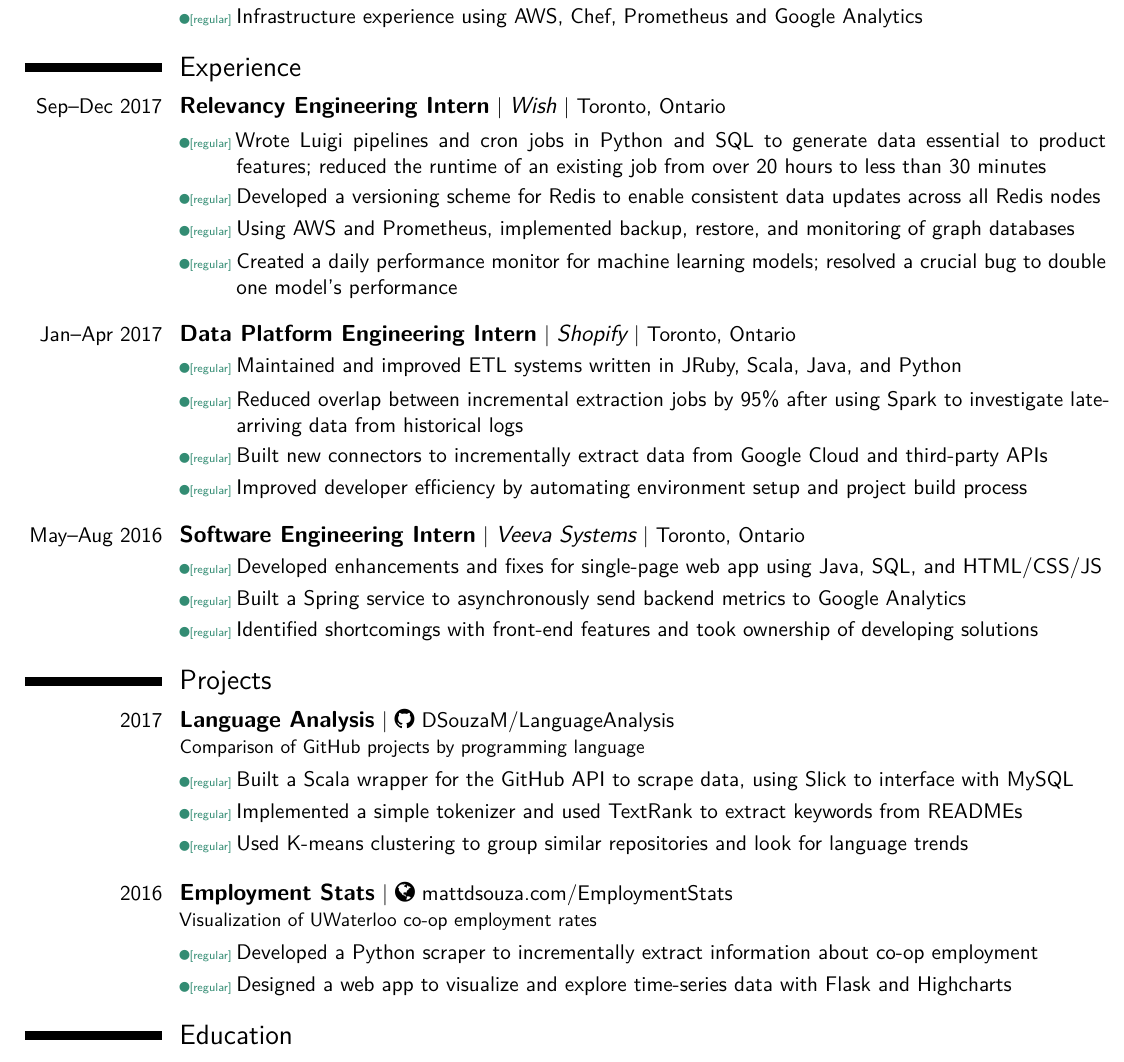
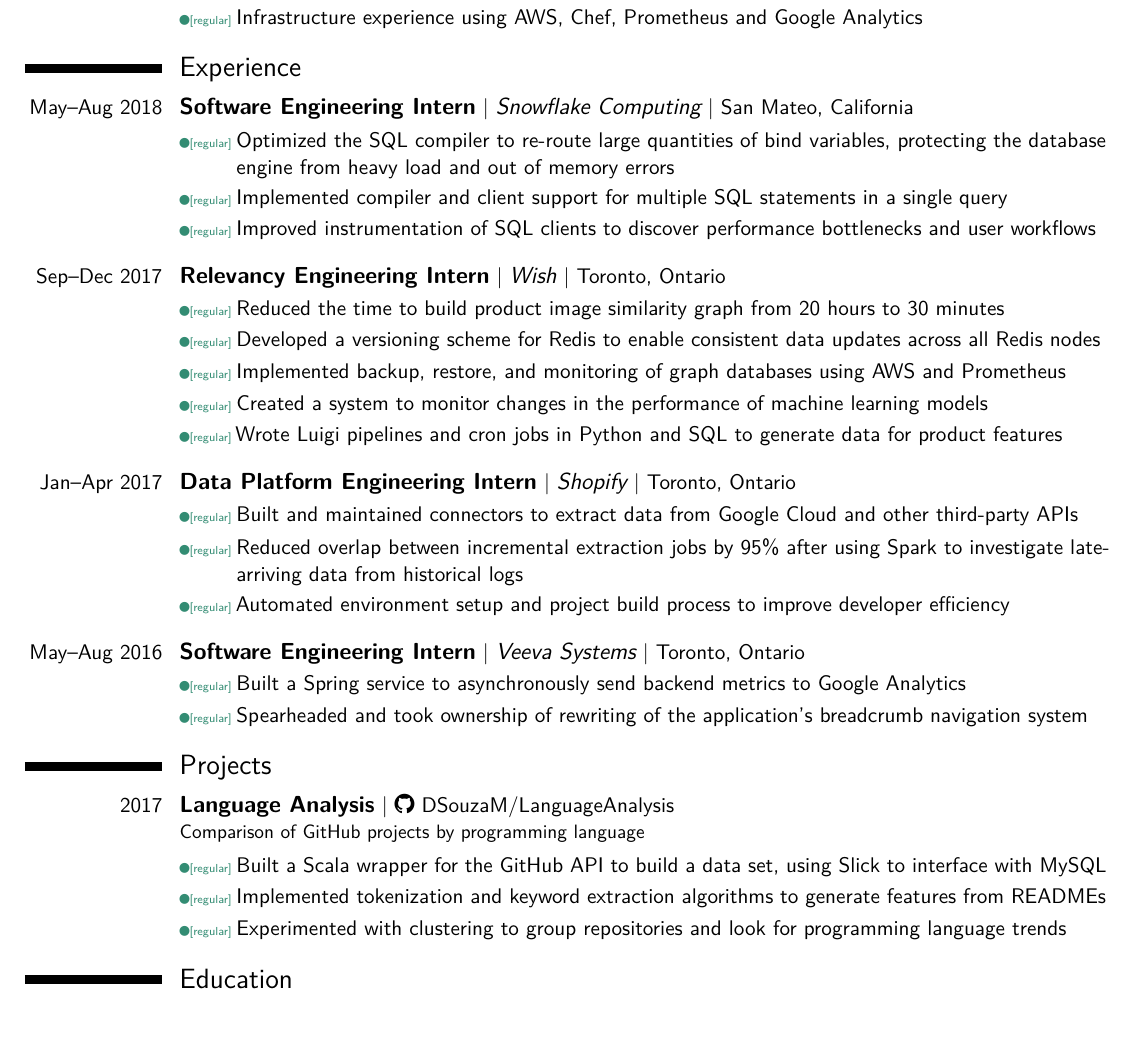
Before and after one commit to DSouzaM/Website, a LaTeX CV (res/resume.tex): part of the page, cut so that both start at the same text, the shorter picture padded with empty space. Compiled offline with XeLaTeX.

Commit message:
update (mid-Snowflake)

```diff
--- a/res/resume.tex
+++ b/res/resume.tex
@@ -35,7 +35,7 @@
 
 \usepackage[margin=0.4in, scale=0.85]{geometry} % Reduce document margins
 \setlength{\hintscolumnwidth}{2.5cm} % Uncomment to change the width of the dates column
-\setlength{\makecvtitlenamewidth}{10cm} % For the 'classic' style, uncomment to adjust the width of the space allocated to your name
+\setlength{\makecvheadnamewidth}{10cm} % For the 'classic' style, uncomment to adjust the width of the space allocated to your name
 \nopagenumbers{}
 
 
@@ -62,9 +62,7 @@
 
 \firstname{Matt} % Your first name
 \familyname{D'Souza} % Your last name
-\title{3A Software Engineering}
-
-% All information in this block is optional, comment out any lines you don't need
+%\title{3A Software Engineering}
 
 \email{matt.dsouza@edu.uwaterloo.ca}
 \homepage{mattdsouza.com}
@@ -85,33 +83,32 @@
 
 
 \section{Experience}
-
+\cventry{May--Aug 2018}{Software Engineering Intern}{Snowflake Computing}{San Mateo, California}{}{}
+\cvlistitem{Optimized the SQL compiler to re-route large quantities of bind variables, protecting the database engine from heavy load and out of memory errors}
+\cvlistitem{Implemented compiler and client support for multiple SQL statements in a single query}
+\cvlistitem{Improved instrumentation of SQL clients to discover performance bottlenecks and user workflows}
+\vspace{3mm}
 \cventry{Sep--Dec 2017}{Relevancy Engineering Intern}{Wish}{Toronto, Ontario}{}{}
-\cvlistitem{Wrote Luigi pipelines and cron jobs in Python and SQL to generate data essential to product features; reduced the runtime of an existing job from over 20 hours to less than 30 minutes}
+\cvlistitem{Reduced the time to build product image similarity graph from 20 hours to 30 minutes}
 \cvlistitem{Developed a versioning scheme for Redis to enable consistent data updates across all Redis nodes}
-\cvlistitem{Using AWS and Prometheus, implemented backup, restore, and monitoring of graph databases}
-\cvlistitem{Created a daily performance monitor for machine learning models; resolved a crucial bug to double one model's performance}
+\cvlistitem{Implemented backup, restore, and monitoring of graph databases using AWS and Prometheus}
+\cvlistitem{Created a system to monitor changes in the performance of machine learning models}
+\cvlistitem{Wrote Luigi pipelines and cron jobs in Python and SQL to generate data for product features}
 \vspace{3mm}
 \cventry{Jan--Apr 2017}{Data Platform Engineering Intern}{Shopify}{Toronto, Ontario}{}{}
-\cvlistitem{Maintained and improved ETL systems written in JRuby, Scala, Java, and Python}
+\cvlistitem{Built and maintained connectors to extract data from Google Cloud and other third-party APIs}
 \cvlistitem{Reduced overlap between incremental extraction jobs by 95\% after using Spark to investigate late-arriving data from historical logs}
-\cvlistitem{Built new connectors to incrementally extract data from Google Cloud and third-party APIs}
-\cvlistitem{Improved developer efficiency by automating environment setup and project build process}
+\cvlistitem{Automated environment setup and project build process to improve developer efficiency}
 \vspace{3mm}
 \cventry{May--Aug 2016}{Software Engineering Intern}{Veeva Systems}{Toronto, Ontario}{}{}
-\cvlistitem{Developed enhancements and fixes for single-page web app using Java, SQL, and HTML/CSS/JS}
 \cvlistitem{Built a Spring service to asynchronously send backend metrics to Google Analytics}
-\cvlistitem{Identified shortcomings with front-end features and took ownership of developing solutions}
+\cvlistitem{Spearheaded and took ownership of rewriting of the application's breadcrumb navigation system}
 
 \section{Projects}
 \cventry{2017}{Language Analysis}{}{}{\href{www.github.com/DSouzaM/LanguageAnalysis}{\faGithub \ DSouzaM/LanguageAnalysis}}{Comparison of GitHub projects by programming language}
-\cvlistitem{Built a Scala wrapper for the GitHub API to scrape data, using Slick to interface with MySQL}
-\cvlistitem{Implemented a simple tokenizer and used TextRank to extract keywords from READMEs}
-\cvlistitem{Used K-means clustering to group similar repositories and look for language trends}
-\vspace{3mm}
-\cventry{2016}{Employment Stats}{}{}{\href{www.mattdsouza.com/EmploymentStats}{\faGlobe \ mattdsouza.com/EmploymentStats}}{Visualization of UWaterloo co-op employment rates}
-\cvlistitem{Developed a Python scraper to incrementally extract information about co-op employment}
-\cvlistitem{Designed a web app to visualize and explore time-series data with Flask and Highcharts}
+\cvlistitem{Built a Scala wrapper for the GitHub API to build a data set, using Slick to interface with MySQL}
+\cvlistitem{Implemented tokenization and keyword extraction algorithms to generate features from READMEs}
+\cvlistitem{Experimented with clustering to group repositories and look for programming language trends}
 
 \section{Education}
 \cventry{2015--2020}{Candidate for Bachelor of Software Engineering, 4.0 GPA}{University of Waterloo}{}{}{}
```
Also changed, not shown: res/resume.pdf, res/resume.tex (2 more changed lines).
